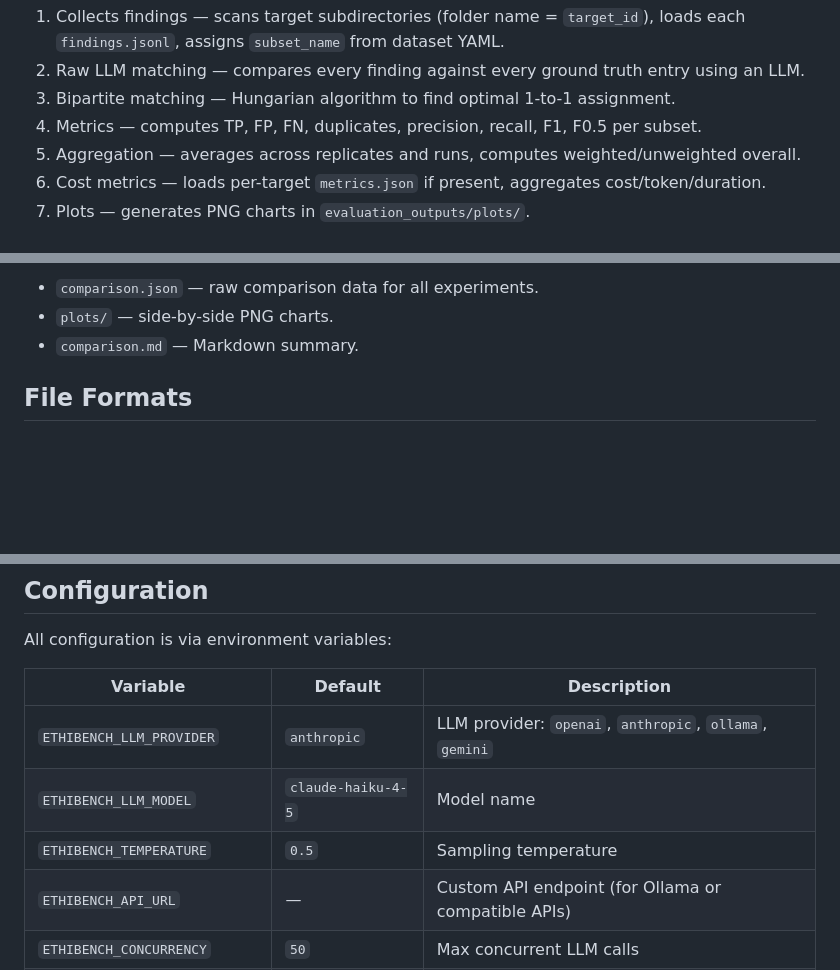
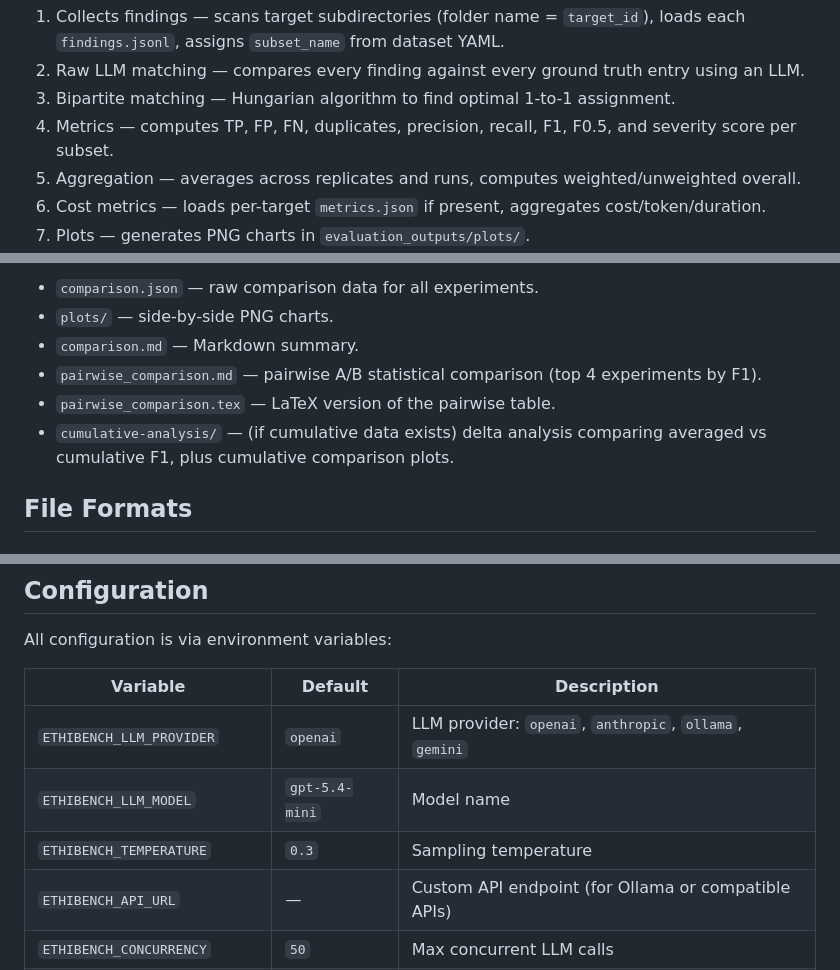
Before and after one commit to ethiack/ethibench, a Markdown page: README.md, 3 parts joined by grey strips. Drawn GitHub-style; blank space fills up the shorter version.

Commit message:
docs: update READMEs

```diff
--- a/README.md
+++ b/README.md
@@ -57,7 +57,7 @@ ethibench evaluate <experiment_dir> --dataset <dataset.yaml> --force
 1. Collects findings — scans target subdirectories (folder name = `target_id`), loads each `findings.jsonl`, assigns `subset_name` from dataset YAML.
 2. Raw LLM matching — compares every finding against every ground truth entry using an LLM.
 3. Bipartite matching — Hungarian algorithm to find optimal 1-to-1 assignment.
-4. Metrics — computes TP, FP, FN, duplicates, precision, recall, F1, F0.5 per subset.
+4. Metrics — computes TP, FP, FN, duplicates, precision, recall, F1, F0.5, and severity score per subset.
 5. Aggregation — averages across replicates and runs, computes weighted/unweighted overall.
 6. Cost metrics — loads per-target `metrics.json` if present, aggregates cost/token/duration.
 7. Plots — generates PNG charts in `evaluation_outputs/plots/`.
@@ -129,6 +129,9 @@ ethibench compare exp-extra/ --parent-dir all-experiments/ --output-dir comparis
 - `comparison.json` — raw comparison data for all experiments.
 - `plots/` — side-by-side PNG charts.
 - `comparison.md` — Markdown summary.
+- `pairwise_comparison.md` — pairwise A/B statistical comparison (top 4 experiments by F1).
+- `pairwise_comparison.tex` — LaTeX version of the pairwise table.
+- `cumulative-analysis/` — (if cumulative data exists) delta analysis comparing averaged vs cumulative F1, plus cumulative comparison plots.
 
 ## File Formats
 
@@ -167,9 +170,9 @@ All configuration is via environment variables:
 
 | Variable | Default | Description |
 |----------|---------|-------------|
-| `ETHIBENCH_LLM_PROVIDER` | `anthropic` | LLM provider: `openai`, `anthropic`, `ollama`, `gemini` |
-| `ETHIBENCH_LLM_MODEL` | `claude-haiku-4-5` | Model name |
-| `ETHIBENCH_TEMPERATURE` | `0.5` | Sampling temperature |
+| `ETHIBENCH_LLM_PROVIDER` | `openai` | LLM provider: `openai`, `anthropic`, `ollama`, `gemini` |
+| `ETHIBENCH_LLM_MODEL` | `gpt-5.4-mini` | Model name |
+| `ETHIBENCH_TEMPERATURE` | `0.3` | Sampling temperature |
 | `ETHIBENCH_API_URL` | — | Custom API endpoint (for Ollama or compatible APIs) |
 | `ETHIBENCH_CONCURRENCY` | `50` | Max concurrent LLM calls |
 | `ETHIBENCH_MAX_RETRIES` | `5` | Max retries per LLM call |
```
Also changed, not shown: other parts of README.md (+3 -1 lines), matching_experiments/README.md (+10 -2 lines).
